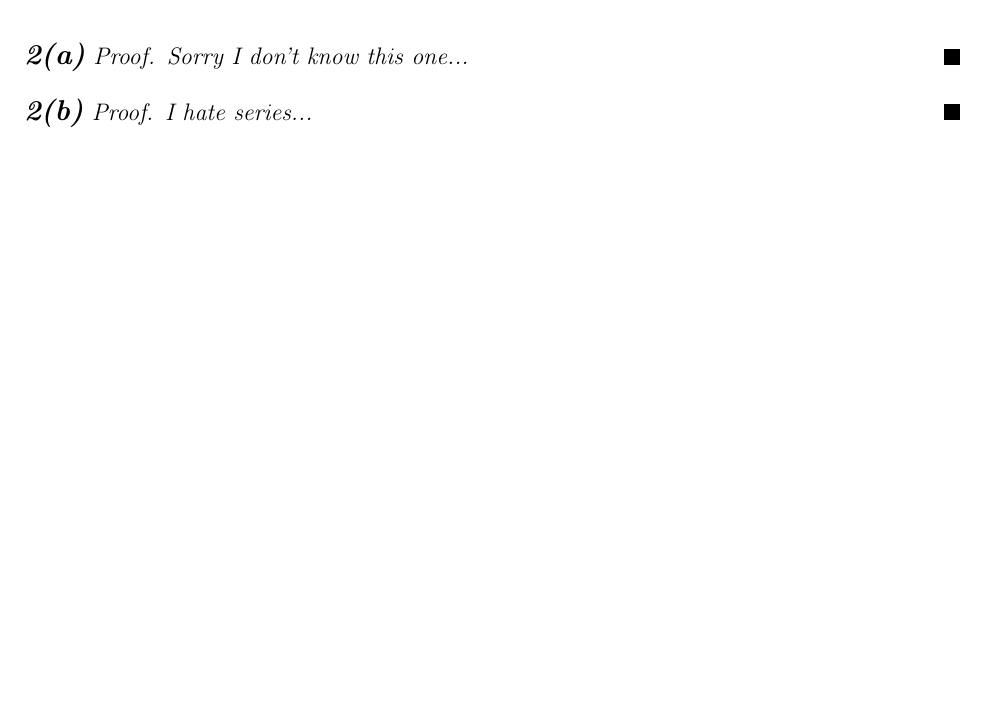
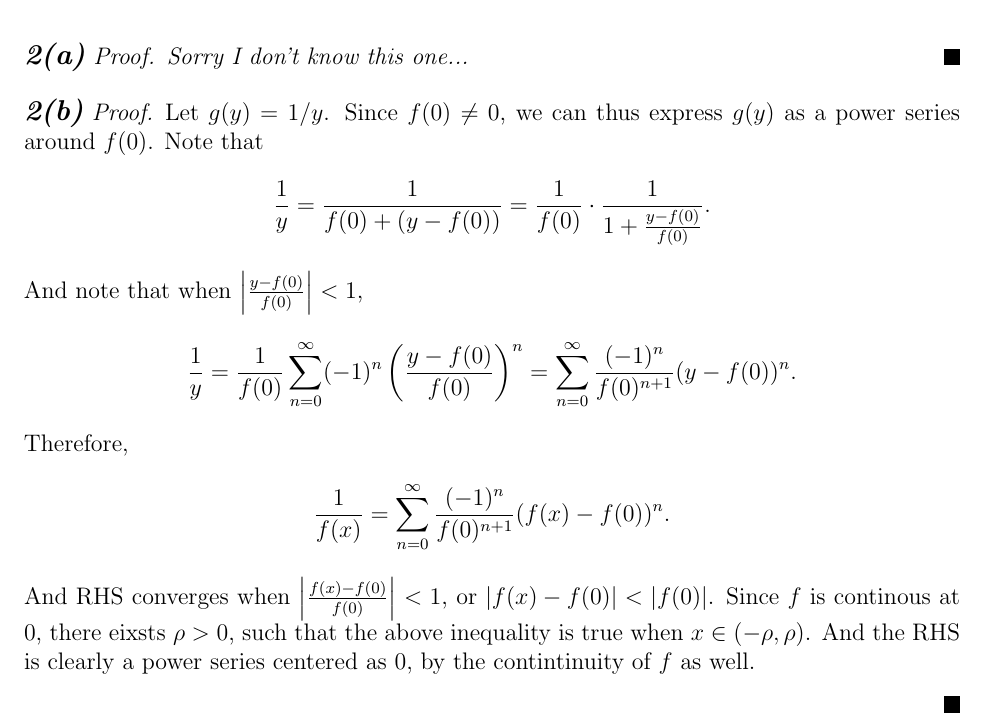
Before and after one commit to Shawn-Xihao-Wu/MATH-321-LaTeX, a LaTeX problem sheet (Asst8/HW8_321_SHAWN_WU_36123040.tex): part of page 3 of 8, cut so that both start at the same text, the shorter picture padded with empty space. Compiled offline with pdfLaTeX.

Commit message:
HW8.2b done

```diff
--- a/Asst8/HW8_321_SHAWN_WU_36123040.tex
+++ b/Asst8/HW8_321_SHAWN_WU_36123040.tex
@@ -101,7 +101,23 @@ Combining with the previous results, we can thus conclude that,
 \end{fproof}
 
 \begin{fproof}[2(b)]
- \textit{I hate series...}
+ Let \(g(y) = 1/y\).
+ Since \(f(0) \neq 0\), we can thus express \(g(y)\) as a power series around \(f(0)\).
+ Note that
+ \begin{align*}
+   \frac{1}{y} = \frac{1}{f(0) + (y - f(0))} = \frac{1}{f(0)} \cdot \frac{1}{1 + \frac{y-f(0)}{f(0)}}.
+ \end{align*}
+ And note that when \(\abs{\frac{y-f(0)}{f(0)}} < 1\),
+ \begin{align*}
+   \frac{1}{y} = \frac{1}{f(0)} \sum_{n=0}^{\infty} (-1)^n \pare{\frac{y - f(0)}{f(0)}}^n = \sum_{n=0}^{\infty} \frac{(-1)^n}{f(0)^{n+1}} (y - f(0))^n.
+ \end{align*}
+ Therefore,
+ \begin{align*}
+   \frac{1}{f(x)} = \sum_{n=0}^{\infty} \frac{(-1)^n}{f(0)^{n+1}} (f(x) - f(0))^n.
+ \end{align*}
+ And RHS converges when \(\abs{\frac{f(x)-f(0)}{f(0)}} < 1\), or \(\abs{f(x)-f(0)} < \abs{f(0)}\). Since \(f\) is continous at 0, there eixsts \(\rho > 0\), such that the above inequality is true when \(x \in (-\rho, \rho)\).
+ And the RHS is clearly a power series centered as \(0\), by the contintinuity of \(f\) as well.
+
 \end{fproof}
 \newpage
 
```
Also changed, not shown: Asst8/HW8_321_SHAWN_WU_36123040.pdf.
